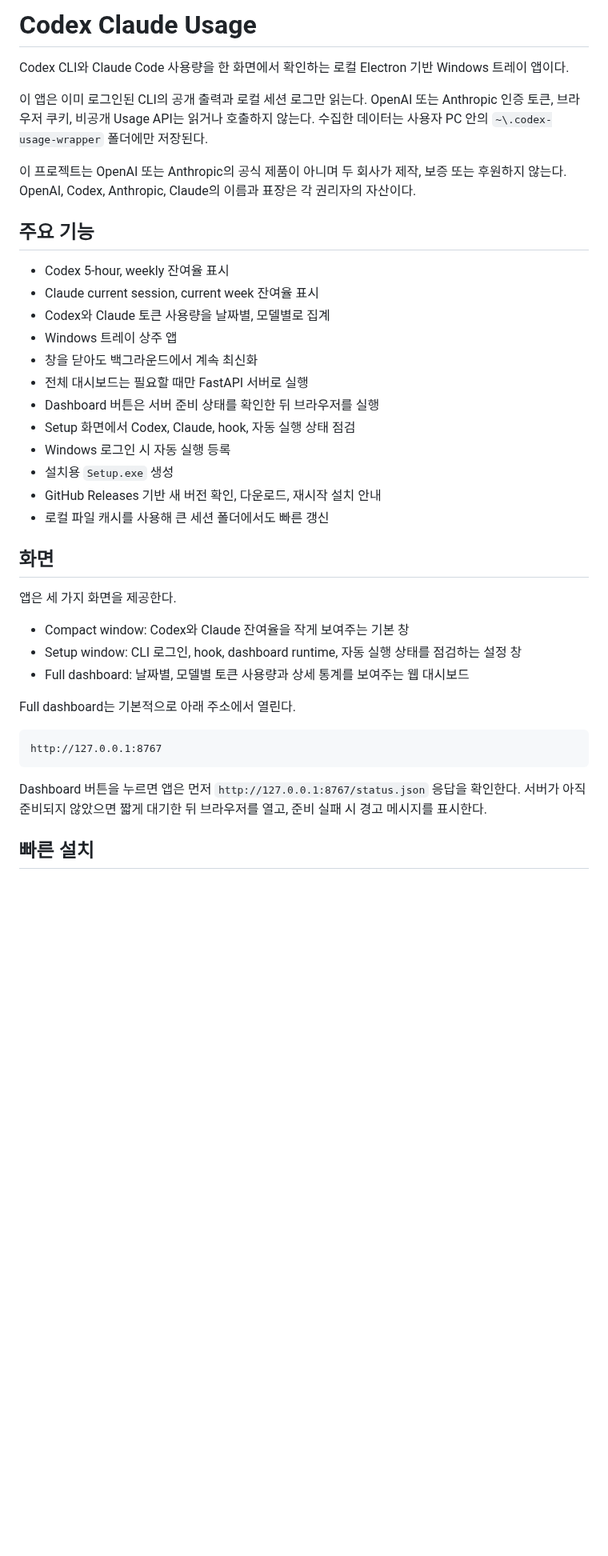
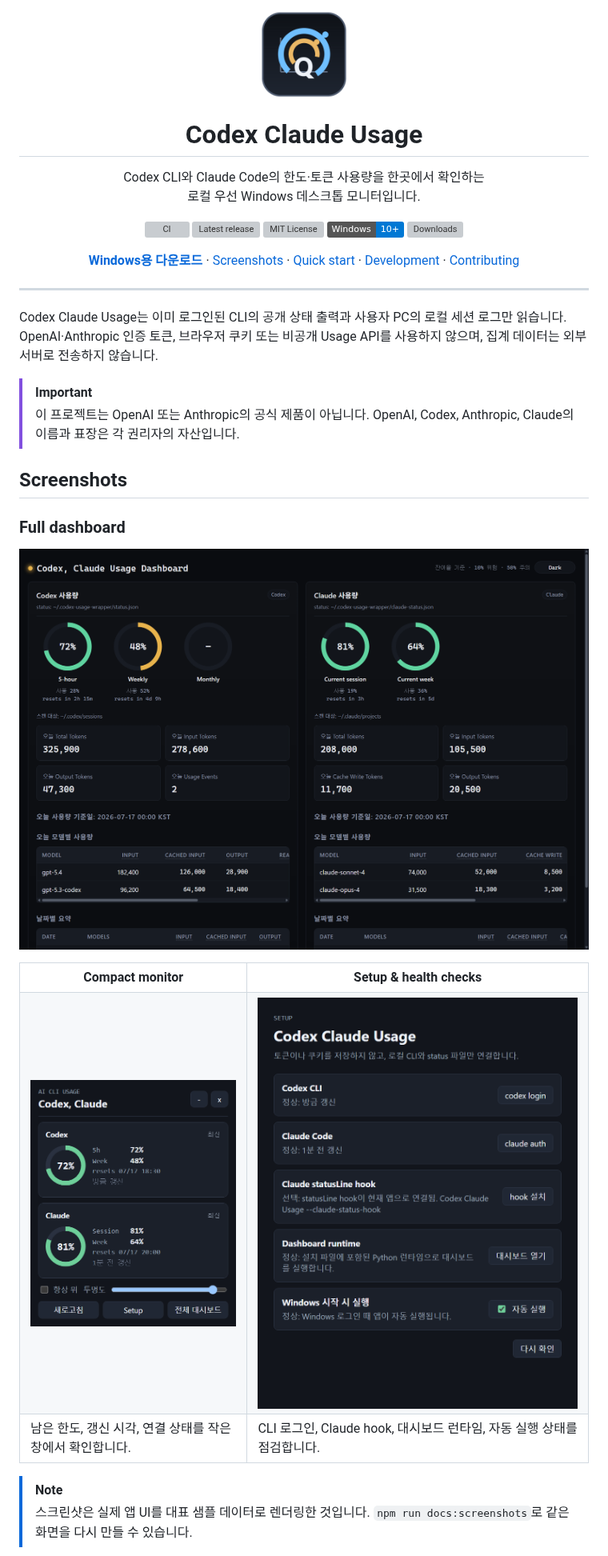
Before and after one commit to Kyuhan1230/ai-usage-monitor, a Markdown page: README.md, the part around one of its changes. Shown at 80% size. Drawn GitHub-style; pictures changed too: docs/images/app-compact.png (added), docs/images/app-setup.png (added), docs/images/dashboard-overview.png (added); badges without logos; blank space fills up the shorter version; grey boxes are pictures that could not be loaded.

Commit message:
Polish open-source project presentation (#9)

````diff
--- a/README.md
+++ b/README.md
@@ -1,41 +1,60 @@
-# Codex Claude Usage
+<p align="center">
+  <img src="assets/codex-claude-usage.png" width="112" alt="Codex Claude Usage icon">
+</p>
 
-Codex CLI와 Claude Code 사용량을 한 화면에서 확인하는 로컬 Electron 기반 Windows 트레이 앱이다.
+<h1 align="center">Codex Claude Usage</h1>
 
-이 앱은 이미 로그인된 CLI의 공개 출력과 로컬 세션 로그만 읽는다. OpenAI 또는 Anthropic 인증 토큰, 브라우저 쿠키, 비공개 Usage API는 읽거나 호출하지 않는다. 수집한 데이터는 사용자 PC 안의 `~\.codex-usage-wrapper` 폴더에만 저장된다.
+<p align="center">
+  Codex CLI와 Claude Code의 한도·토큰 사용량을 한곳에서 확인하는<br>
+  로컬 우선 Windows 데스크톱 모니터입니다.
+</p>
 
-이 프로젝트는 OpenAI 또는 Anthropic의 공식 제품이 아니며 두 회사가 제작, 보증 또는 후원하지 않는다. OpenAI, Codex, Anthropic, Claude의 이름과 표장은 각 권리자의 자산이다.
+<p align="center">
+  <a href="https://github.com/Kyuhan1230/ai-usage-monitor/actions/workflows/ci.yml"><img alt="CI" src="https://github.com/Kyuhan1230/ai-usage-monitor/actions/workflows/ci.yml/badge.svg"></a>
+  <a href="https://github.com/Kyuhan1230/ai-usage-monitor/releases/latest"><img alt="Latest release" src="https://img.shields.io/github/v/release/Kyuhan1230/ai-usage-monitor?display_name=tag&sort=semver"></a>
+  <a href="LICENSE"><img alt="MIT License" src="https://img.shields.io/github/license/Kyuhan1230/ai-usage-monitor"></a>
+  <img alt="Windows 10+" src="https://img.shields.io/badge/Windows-10%2B-0078D4?logo=windows">
+  <a href="https://github.com/Kyuhan1230/ai-usage-monitor/releases"><img alt="Downloads" src="https://img.shields.io/github/downloads/Kyuhan1230/ai-usage-monitor/total"></a>
+</p>
 
-## 주요 기능
+<p align="center">
+  <a href="https://github.com/Kyuhan1230/ai-usage-monitor/releases/latest"><strong>Windows용 다운로드</strong></a>
+  · <a href="#screenshots">Screenshots</a>
+  · <a href="#quick-start">Quick start</a>
+  · <a href="#development">Development</a>
+  · <a href="CONTRIBUTING.md">Contributing</a>
+</p>
 
-- Codex 5-hour, weekly 잔여율 표시
-- Claude current session, current week 잔여율 표시
-- Codex와 Claude 토큰 사용량을 날짜별, 모델별로 집계
-- Windows 트레이 상주 앱
-- 창을 닫아도 백그라운드에서 계속 최신화
-- 전체 대시보드는 필요할 때만 FastAPI 서버로 실행
-- Dashboard 버튼은 서버 준비 상태를 확인한 뒤 브라우저를 실행
-- Setup 화면에서 Codex, Claude, hook, 자동 실행 상태 점검
-- Windows 로그인 시 자동 실행 등록
-- 설치용 `Setup.exe` 생성
-- GitHub Releases 기반 새 버전 확인, 다운로드, 재시작 설치 안내
-- 로컬 파일 캐시를 사용해 큰 세션 폴더에서도 빠른 갱신
+---
 
-## 화면
+Codex Claude Usage는 이미 로그인된 CLI의 공개 상태 출력과 사용자 PC의 로컬 세션 로그만 읽습니다. OpenAI·Anthropic 인증 토큰, 브라우저 쿠키 또는 비공개 Usage API를 사용하지 않으며, 집계 데이터는 외부 서버로 전송하지 않습니다.
 
-앱은 세 가지 화면을 제공한다.
+> [!IMPORTANT]
+> 이 프로젝트는 OpenAI 또는 Anthropic의 공식 제품이 아닙니다. OpenAI, Codex, Anthropic, Claude의 이름과 표장은 각 권리자의 자산입니다.
 
-- Compact window: Codex와 Claude 잔여율을 작게 보여주는 기본 창
-- Setup window: CLI 로그인, hook, dashboard runtime, 자동 실행 상태를 점검하는 설정 창
-- Full dashboard: 날짜별, 모델별 토큰 사용량과 상세 통계를 보여주는 웹 대시보드
+## Screenshots
 
-Full dashboard는 기본적으로 아래 주소에서 열린다.
+### Full dashboard
 
-```text
-http://127.0.0.1:8767
-```
+<p align="center">
+  <img src="docs/images/dashboard-overview.png" alt="Codex와 Claude 사용량을 함께 보여주는 전체 대시보드" width="100%">
+</p>
 
-Dashboard 버튼을 누르면 앱은 먼저 `http://127.0.0.1:8767/status.json` 응답을 확인한다. 서버가 아직 준비되지 않았으면 짧게 대기한 뒤 브라우저를 열고, 준비 실패 시 경고 메시지를 표시한다.
+<table>
+  <tr>
+    <th width="40%">Compact monitor</th>
+    <th width="60%">Setup &amp; health checks</th>
+  </tr>
+  <tr>
+    <td align="center"><img src="docs/images/app-compact.png" alt="Codex Claude Usage compact monitor"></td>
+    <td align="center"><img src="docs/images/app-setup.png" alt="Codex Claude Usage setup screen"></td>
+  </tr>
+  <tr>
+    <td>남은 한도, 갱신 시각, 연결 상태를 작은 창에서 확인합니다.</td>
+    <td>CLI 로그인, Claude hook, 대시보드 런타임, 자동 실행 상태를 점검합니다.</td>
+  </tr>
+</table>
 
-## 빠른 설치
+> [!NOTE]
+> 스크린샷은 실제 앱 UI를 대표 샘플 데이터로 렌더링한 것입니다. `npm run docs:screenshots`로 같은 화면을 다시 만들 수 있습니다.
 
````
Also changed, not shown: other parts of README.md (+153 -293 lines), .github/pull_request_template.md (added, +22 -0 lines), CONTRIBUTING.md (added, +54 -0 lines), SECURITY.md (added, +20 -0 lines), 6 other files.
